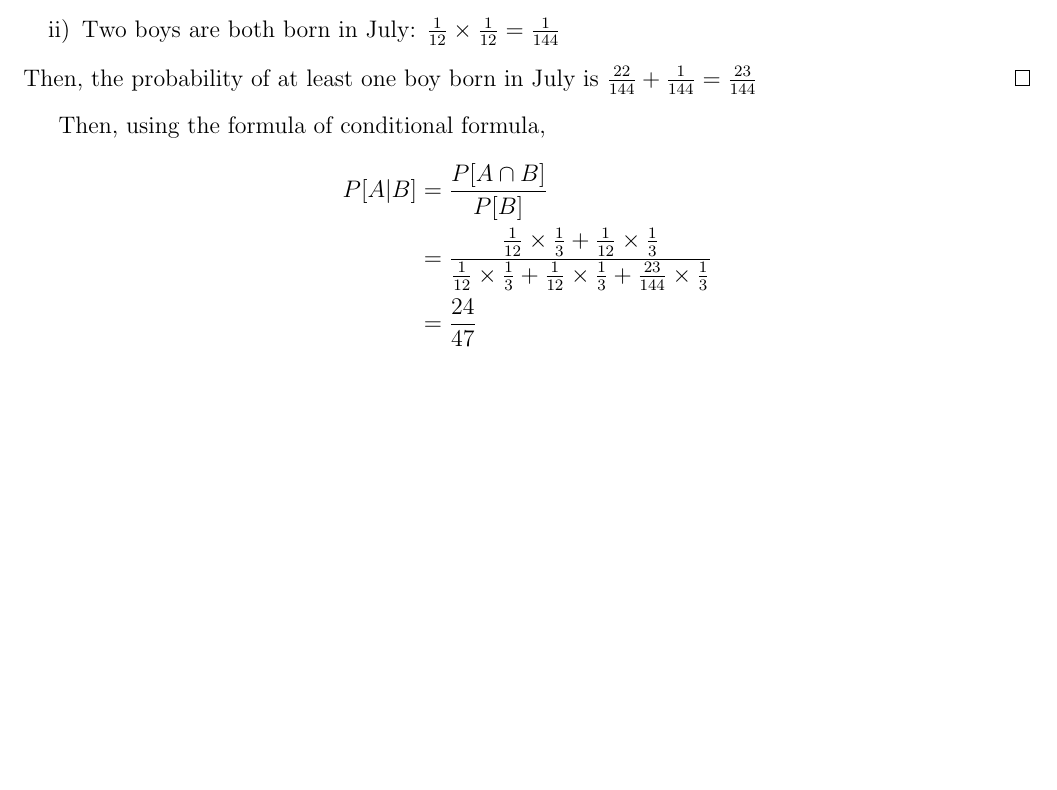
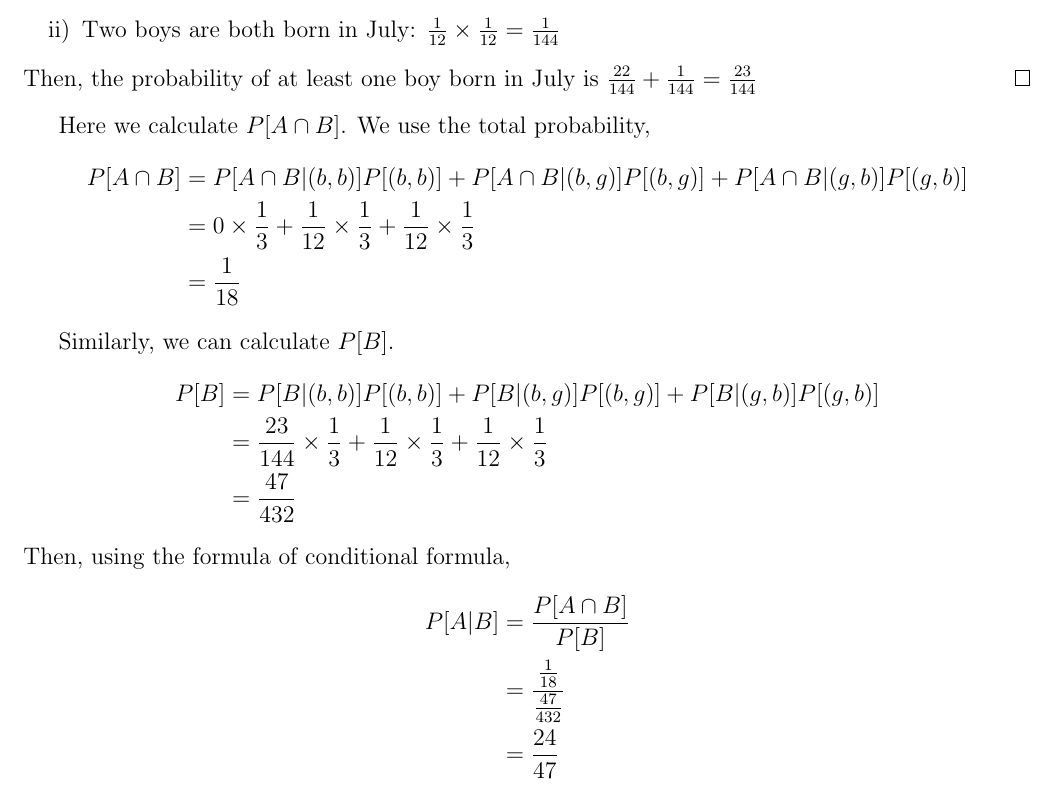
Before and after one commit to werewolf-ytc/VE401_Assignment, a LaTeX document (A1/A1.tex): part of page 4 of 4, cut so that both start at the same text, the shorter picture padded with empty space. Compiled offline with pdfLaTeX.

Commit message:
第七题加了点过程
写完发现其实是无关紧要的过程，没有也可以

```diff
--- a/A1/A1.tex
+++ b/A1/A1.tex
@@ -145,11 +145,28 @@ For $(b,b)$, the probability of at least one boy born in July can be calculated
 Then, the probability of at least one boy born in July is $\frac{22}{144}+\frac{1}{144}=\frac{23}{144}$
    \end{solution}
 
+Here we calculate $P[A\cap B]$. We use the total probability,
+\begin{equation*}
+    \begin{split}
+    P[A\cap B]&=P[A\cap B|(b,b)]P[(b,b)]+P[A\cap B|(b,g)]P[(b,g)]+P[A\cap B|(g,b)]P[(g,b)]\\
+    &=0\times \frac{1}{3}+\frac{1}{12}\times \frac{1}{3}+\frac{1}{12}\times\frac{1}{3}\\
+    &=\frac{1}{18}
+    \end{split}
+\end{equation*}
+
+Similarly, we can calculate $P[B]$.
+\begin{equation*}
+\begin{split}
+    P[B]&=P[B|(b,b)]P[(b,b)]+P[B|(b,g)]P[(b,g)]+P[B|(g,b)]P[(g,b)]\\
+    &=\frac{23}{144}\times \frac{1}{3}+\frac{1}{12}\times\frac{1}{3}+\frac{1}{12}\times\frac{1}{3}\\
+    &=\frac{47}{432}
+\end{split}
+\end{equation*}
 Then, using the formula of conditional formula,
 \begin{align*}
     P[A|B]&=\frac{P[A\cap B]}{P[B]}\\
-    &=\frac{\frac{1}{12}\times \frac{1}{3}+\frac{1}{12}\times\frac{1}{3}}{\frac{1}{12}\times\frac{1}{3}+\frac{1}{12}\times\frac{1}{3}+\frac{23}{144}\times \frac{1}{3}}\\
+    &=\frac{\frac{1}{18}}{\frac{47}{432}}\\
     &=\frac{24}{47}
 \end{align*}
-    \end{exercise}
+\end{exercise}
 \end{document}
```
Also changed, not shown: A1/A1.pdf.
